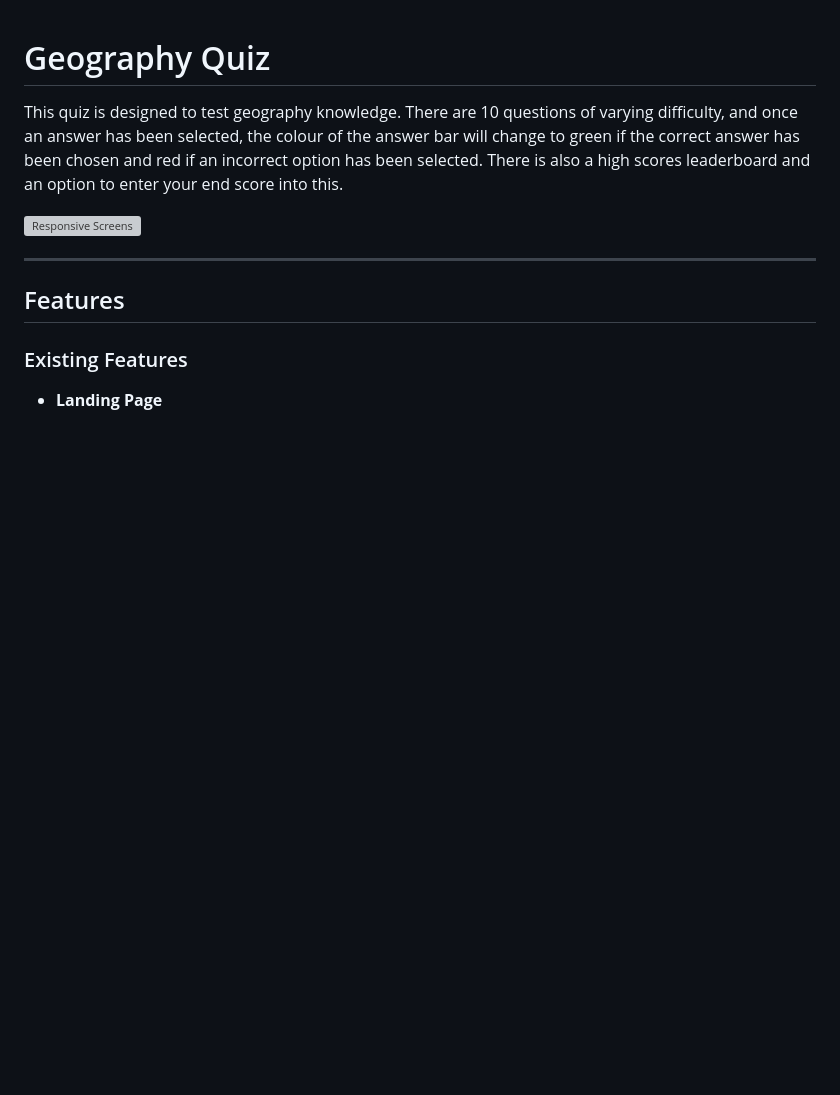
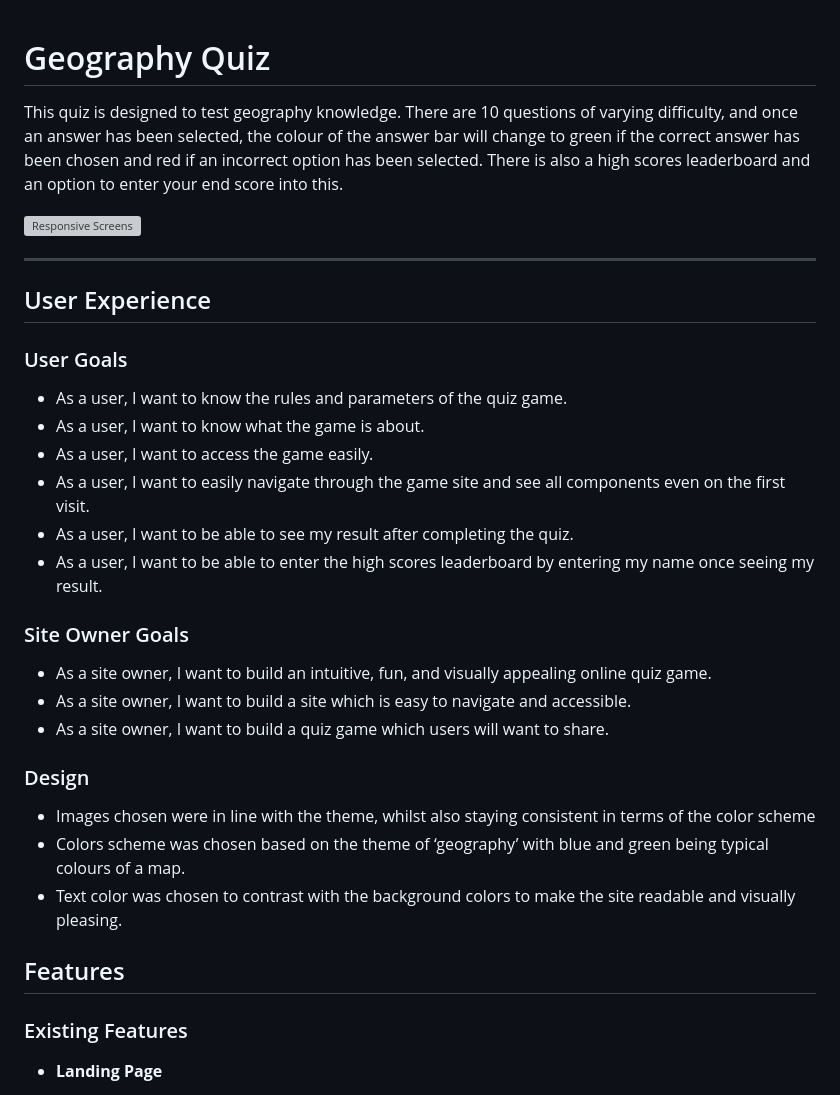
Before and after one commit to georgiagrayland/geography-quiz, a Markdown page: README.md, the part around the change. Rendered like a GitHub page; blank space fills up the shorter version; grey boxes are pictures that could not be loaded.

Commit message:
update readme with user stories and UX section

```diff
--- a/README.md
+++ b/README.md
@@ -5,6 +5,27 @@ This quiz is designed to test geography knowledge. There are 10 questions of var
 ![Responsive Screens](/assets/images/responsive.png)
 
 ------
+
+## User Experience
+
+### User Goals
+- As a user, I want to know the rules and parameters of the quiz game.
+- As a user, I want to know what the game is about.
+- As a user, I want to access the game easily.
+- As a user, I want to easily navigate through the game site and see all components even on the first visit.
+- As a user, I want to be able to see my result after completing the quiz.
+- As a user, I want to be able to enter the high scores leaderboard by entering my name once seeing my result.
+
+### Site Owner Goals
+- As a site owner, I want to build an intuitive, fun, and visually appealing online quiz game.
+- As a site owner, I want to build a site which is easy to navigate and accessible.
+- As a site owner, I want to build a quiz game which users will want to share.
+
+### Design
+- Images chosen were in line with the theme, whilst also staying consistent in terms of the color scheme
+- Colors scheme was chosen based on the theme of ‘geography’ with blue and green being typical colours of a map.
+- Text color was chosen to contrast with the background colors to make the site readable and visually pleasing.
+
 
 ## Features
 
```
